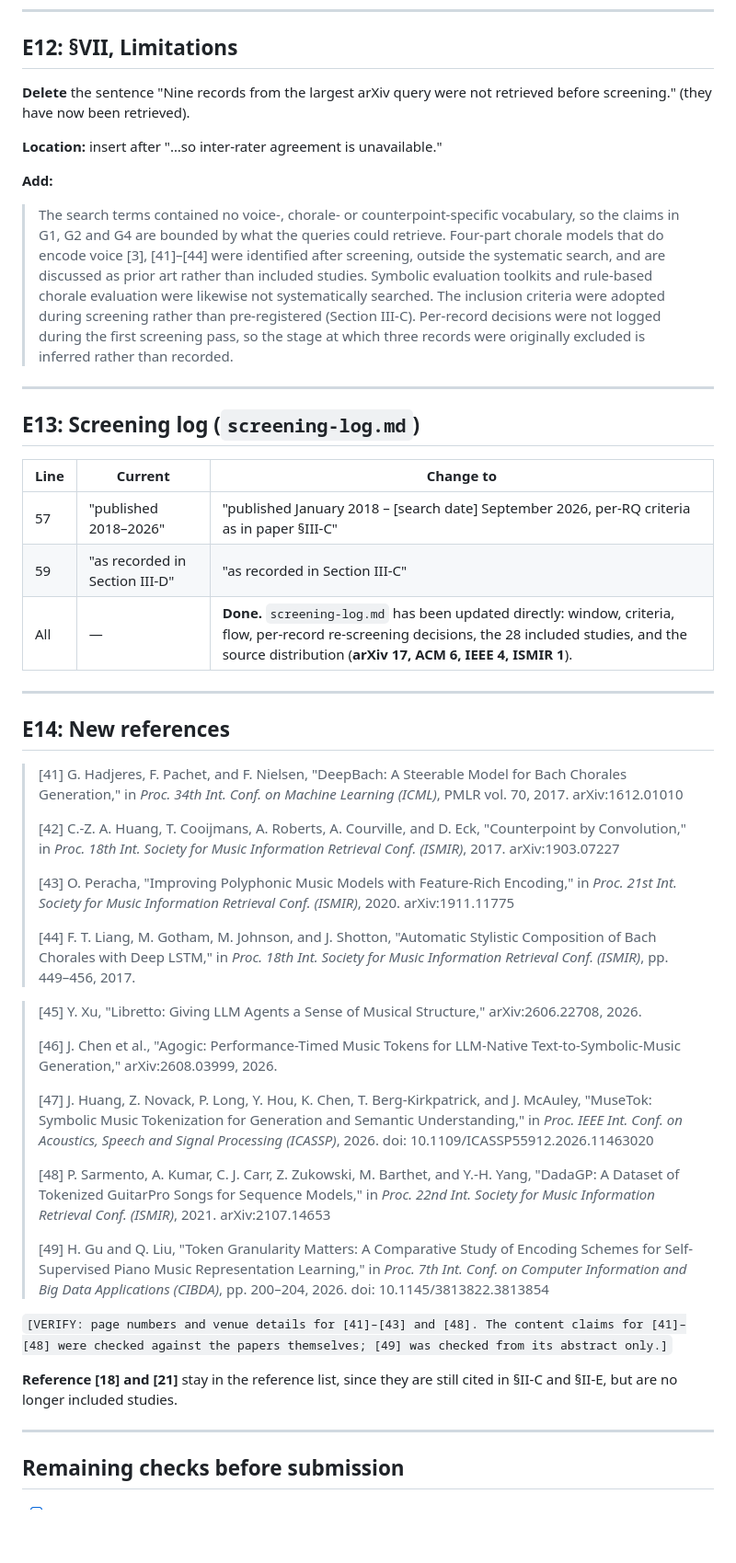
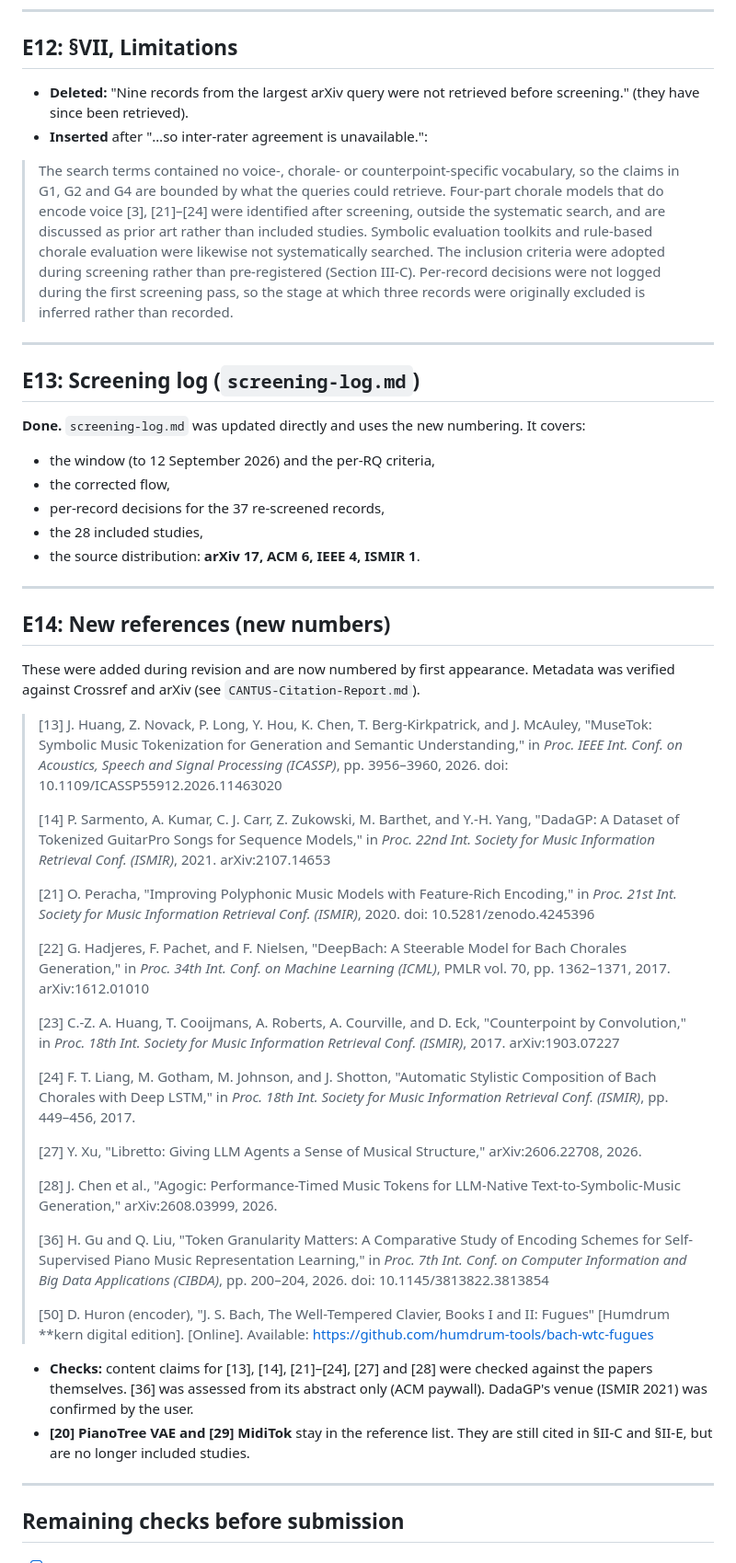
Before and after one commit to MaviR04/ET-stuff, a Markdown page: CANTUS-REVISIONS.md, the part around one of its changes. Shown at 92% size. Drawn GitHub-style; blank space fills up the shorter version.

```diff
--- a/CANTUS-REVISIONS.md
+++ b/CANTUS-REVISIONS.md
@@ -234,50 +216,50 @@ Add this note directly under Table IV:
 
 ## E12: §VII, Limitations
 
-**Delete** the sentence "Nine records from the largest arXiv query were not retrieved before screening." (they have now been retrieved).
+- **Deleted:** "Nine records from the largest arXiv query were not retrieved before screening." (they have since been retrieved).
+- **Inserted** after "…so inter-rater agreement is unavailable.":
 
-**Location:** insert after "…so inter-rater agreement is unavailable."
-
-**Add:**
-
-> The search terms contained no voice-, chorale- or counterpoint-specific vocabulary, so the claims in G1, G2 and G4 are bounded by what the queries could retrieve. Four-part chorale models that do encode voice [3], [41]–[44] were identified after screening, outside the systematic search, and are discussed as prior art rather than included studies. Symbolic evaluation toolkits and rule-based chorale evaluation were likewise not systematically searched. The inclusion criteria were adopted during screening rather than pre-registered (Section III-C). Per-record decisions were not logged during the first screening pass, so the stage at which three records were originally excluded is inferred rather than recorded.
+> The search terms contained no voice-, chorale- or counterpoint-specific vocabulary, so the claims in G1, G2 and G4 are bounded by what the queries could retrieve. Four-part chorale models that do encode voice [3], [21]–[24] were identified after screening, outside the systematic search, and are discussed as prior art rather than included studies. Symbolic evaluation toolkits and rule-based chorale evaluation were likewise not systematically searched. The inclusion criteria were adopted during screening rather than pre-registered (Section III-C). Per-record decisions were not logged during the first screening pass, so the stage at which three records were originally excluded is inferred rather than recorded.
 
 ---
 
 ## E13: Screening log (`screening-log.md`)
 
-| Line | Current | Change to |
-|---|---|---|
-| 57 | "published 2018–2026" | "published January 2018 – [search date] September 2026, per-RQ criteria as in paper §III-C" |
-| 59 | "as recorded in Section III-D" | "as recorded in Section III-C" |
-| All | — | **Done.** `screening-log.md` has been updated directly: window, criteria, flow, per-record re-screening decisions, the 28 included studies, and the source distribution (**arXiv 17, ACM 6, IEEE 4, ISMIR 1**). |
+**Done.** `screening-log.md` was updated directly and uses the new numbering. It covers:
+- the window (to 12 September 2026) and the per-RQ criteria,
+- the corrected flow,
+- per-record decisions for the 37 re-screened records,
+- the 28 included studies,
+- the source distribution: **arXiv 17, ACM 6, IEEE 4, ISMIR 1**.
 
 ---
 
-## E14: New references
+## E14: New references (new numbers)
 
-> [41] G. Hadjeres, F. Pachet, and F. Nielsen, "DeepBach: A Steerable Model for Bach Chorales Generation," in *Proc. 34th Int. Conf. on Machine Learning (ICML)*, PMLR vol. 70, 2017. arXiv:1612.01010
+These were added during revision and are now numbered by first appearance. Metadata was verified against Crossref and arXiv (see `CANTUS-Citation-Report.md`).
+
+> [13] J. Huang, Z. Novack, P. Long, Y. Hou, K. Chen, T. Berg-Kirkpatrick, and J. McAuley, "MuseTok: Symbolic Music Tokenization for Generation and Semantic Understanding," in *Proc. IEEE Int. Conf. on Acoustics, Speech and Signal Processing (ICASSP)*, pp. 3956–3960, 2026. doi: 10.1109/ICASSP55912.2026.11463020
 >
-> [42] C.-Z. A. Huang, T. Cooijmans, A. Roberts, A. Courville, and D. Eck, "Counterpoint by Convolution," in *Proc. 18th Int. Society for Music Information Retrieval Conf. (ISMIR)*, 2017. arXiv:1903.07227
+> [14] P. Sarmento, A. Kumar, C. J. Carr, Z. Zukowski, M. Barthet, and Y.-H. Yang, "DadaGP: A Dataset of Tokenized GuitarPro Songs for Sequence Models," in *Proc. 22nd Int. Society for Music Information Retrieval Conf. (ISMIR)*, 2021. arXiv:2107.14653
 >
-> [43] O. Peracha, "Improving Polyphonic Music Models with Feature-Rich Encoding," in *Proc. 21st Int. Society for Music Information Retrieval Conf. (ISMIR)*, 2020. arXiv:1911.11775
+> [21] O. Peracha, "Improving Polyphonic Music Models with Feature-Rich Encoding," in *Proc. 21st Int. Society for Music Information Retrieval Conf. (ISMIR)*, 2020. doi: 10.5281/zenodo.4245396
 >
-> [44] F. T. Liang, M. Gotham, M. Johnson, and J. Shotton, "Automatic Stylistic Composition of Bach Chorales with Deep LSTM," in *Proc. 18th Int. Society for Music Information Retrieval Conf. (ISMIR)*, pp. 449–456, 2017.
+> [22] G. Hadjeres, F. Pachet, and F. Nielsen, "DeepBach: A Steerable Model for Bach Chorales Generation," in *Proc. 34th Int. Conf. on Machine Learning (ICML)*, PMLR vol. 70, pp. 1362–1371, 2017. arXiv:1612.01010
+>
+> [23] C.-Z. A. Huang, T. Cooijmans, A. Roberts, A. Courville, and D. Eck, "Counterpoint by Convolution," in *Proc. 18th Int. Society for Music Information Retrieval Conf. (ISMIR)*, 2017. arXiv:1903.07227
+>
+> [24] F. T. Liang, M. Gotham, M. Johnson, and J. Shotton, "Automatic Stylistic Composition of Bach Chorales with Deep LSTM," in *Proc. 18th Int. Society for Music Information Retrieval Conf. (ISMIR)*, pp. 449–456, 2017.
+>
+> [27] Y. Xu, "Libretto: Giving LLM Agents a Sense of Musical Structure," arXiv:2606.22708, 2026.
+>
+> [28] J. Chen et al., "Agogic: Performance-Timed Music Tokens for LLM-Native Text-to-Symbolic-Music Generation," arXiv:2608.03999, 2026.
+>
+> [36] H. Gu and Q. Liu, "Token Granularity Matters: A Comparative Study of Encoding Schemes for Self-Supervised Piano Music Representation Learning," in *Proc. 7th Int. Conf. on Computer Information and Big Data Applications (CIBDA)*, pp. 200–204, 2026. doi: 10.1145/3813822.3813854
+>
+> [50] D. Huron (encoder), "J. S. Bach, The Well-Tempered Clavier, Books I and II: Fugues" [Humdrum \*\*kern digital edition]. [Online]. Available: https://github.com/humdrum-tools/bach-wtc-fugues
 
->
-> [45] Y. Xu, "Libretto: Giving LLM Agents a Sense of Musical Structure," arXiv:2606.22708, 2026.
->
-> [46] J. Chen et al., "Agogic: Performance-Timed Music Tokens for LLM-Native Text-to-Symbolic-Music Generation," arXiv:2608.03999, 2026.
->
-> [47] J. Huang, Z. Novack, P. Long, Y. Hou, K. Chen, T. Berg-Kirkpatrick, and J. McAuley, "MuseTok: Symbolic Music Tokenization for Generation and Semantic Understanding," in *Proc. IEEE Int. Conf. on Acoustics, Speech and Signal Processing (ICASSP)*, 2026. doi: 10.1109/ICASSP55912.2026.11463020
->
-> [48] P. Sarmento, A. Kumar, C. J. Carr, Z. Zukowski, M. Barthet, and Y.-H. Yang, "DadaGP: A Dataset of Tokenized GuitarPro Songs for Sequence Models," in *Proc. 22nd Int. Society for Music Information Retrieval Conf. (ISMIR)*, 2021. arXiv:2107.14653
->
-> [49] H. Gu and Q. Liu, "Token Granularity Matters: A Comparative Study of Encoding Schemes for Self-Supervised Piano Music Representation Learning," in *Proc. 7th Int. Conf. on Computer Information and Big Data Applications (CIBDA)*, pp. 200–204, 2026. doi: 10.1145/3813822.3813854
-
-`[VERIFY: page numbers and venue details for [41]–[43] and [48]. The content claims for [41]–[48] were checked against the papers themselves; [49] was checked from its abstract only.]`
-
-**Reference [18] and [21]** stay in the reference list, since they are still cited in §II-C and §II-E, but are no longer included studies.
+- **Checks:** content claims for [13], [14], [21]–[24], [27] and [28] were checked against the papers themselves. [36] was assessed from its abstract only (ACM paywall). DadaGP's venue (ISMIR 2021) was confirmed by the user.
+- **[20] PianoTree VAE and [29] MidiTok** stay in the reference list. They are still cited in §II-C and §II-E, but are no longer included studies.
 
 ---
 
```
Also changed, not shown: other parts of CANTUS-REVISIONS.md (+93 -108 lines), CANTUS-Citation-Report.md (+1 -1 lines), HANDOFF.md (+2 -2 lines).
